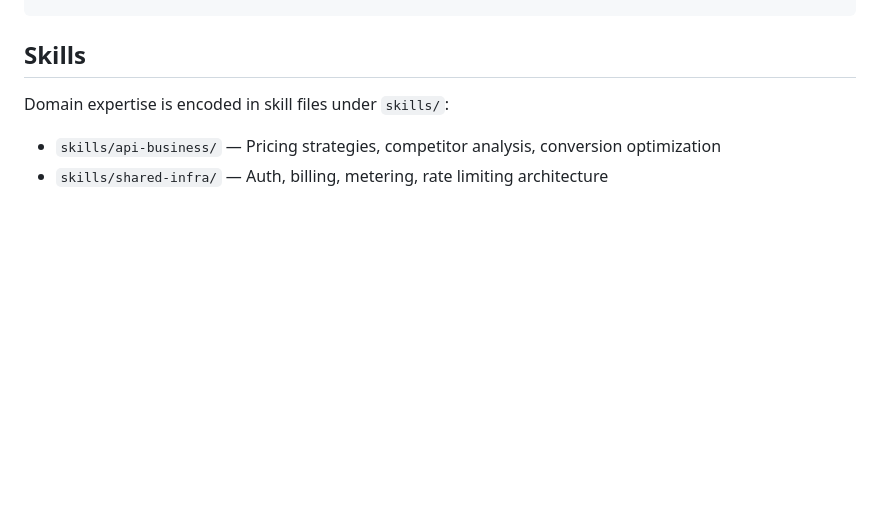
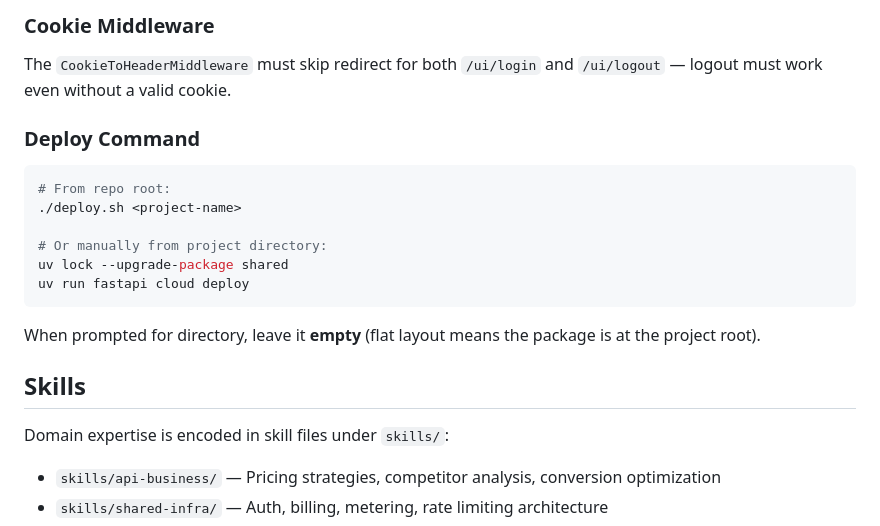
Before and after one commit to PawanSikawat/fastapi-cloud-apis, a Markdown page: CLAUDE.md, the part around one of its changes. Drawn GitHub-style; blank space fills up the shorter version.

````diff
--- a/CLAUDE.md
+++ b/CLAUDE.md
@@ -241,3 +318,20 @@ async def test_create_user(client: AsyncClient) -> None:
+### Cookie Middleware
+
+The `CookieToHeaderMiddleware` must skip redirect for both `/ui/login` and `/ui/logout` — logout must work even without a valid cookie.
+
+### Deploy Command
+
+```bash
+# From repo root:
+./deploy.sh <project-name>
+
+# Or manually from project directory:
+uv lock --upgrade-package shared
+uv run fastapi cloud deploy
+```
+
+When prompted for directory, leave it **empty** (flat layout means the package is at the project root).
+
 ## Skills
 
 Domain expertise is encoded in skill files under `skills/`:
````
Also changed, not shown: other parts of CLAUDE.md (+77 -0 lines).
